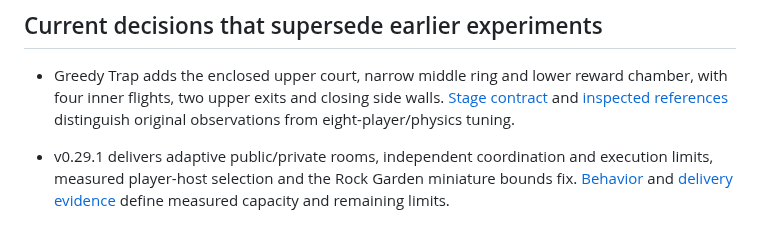
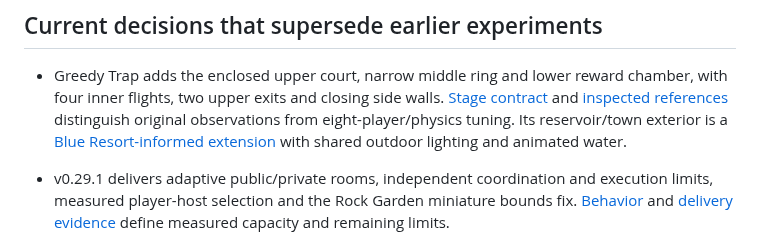
Before and after one commit to MCMike0399/bomberman-64-multiplayer, a Markdown page: docs/agents/README.md, the part around the change. Rendered like a GitHub page.

Commit message:
Surround Greedy Trap with a Blue Resort-inspired reservoir

```diff
--- a/docs/agents/README.md
+++ b/docs/agents/README.md
@@ -40,7 +40,9 @@ update the current guide rather than silently reviving old behavior.
 - Greedy Trap adds the enclosed upper court, narrow middle ring and lower reward
   chamber, with four inner flights, two upper exits and closing side walls.
   [Stage contract](../greedy-trap.md) and [inspected references](../greedy-trap-research.md)
-  distinguish original observations from eight-player/physics tuning.
+  distinguish original observations from eight-player/physics tuning. Its
+  reservoir/town exterior is a [Blue Resort-informed extension](../greedy-trap-background-research.md)
+  with shared outdoor lighting and animated water.
 
 - v0.29.1 delivers adaptive public/private rooms, independent coordination and execution limits, measured player-host selection and the Rock Garden miniature bounds fix. [Behavior](../smart-multiplayer.md) and [delivery evidence](../smart-multiplayer-release-029.md) define measured capacity and remaining limits.
 
```
Also changed, not shown: docs/agents/visuals-and-animation.md (+7 -0 lines), docs/greedy-trap-background-research.md (added, +89 -0 lines), docs/greedy-trap.md (+30 -2 lines), docs/media/greedy-trap/menu-miniature.png, 12 other files.
